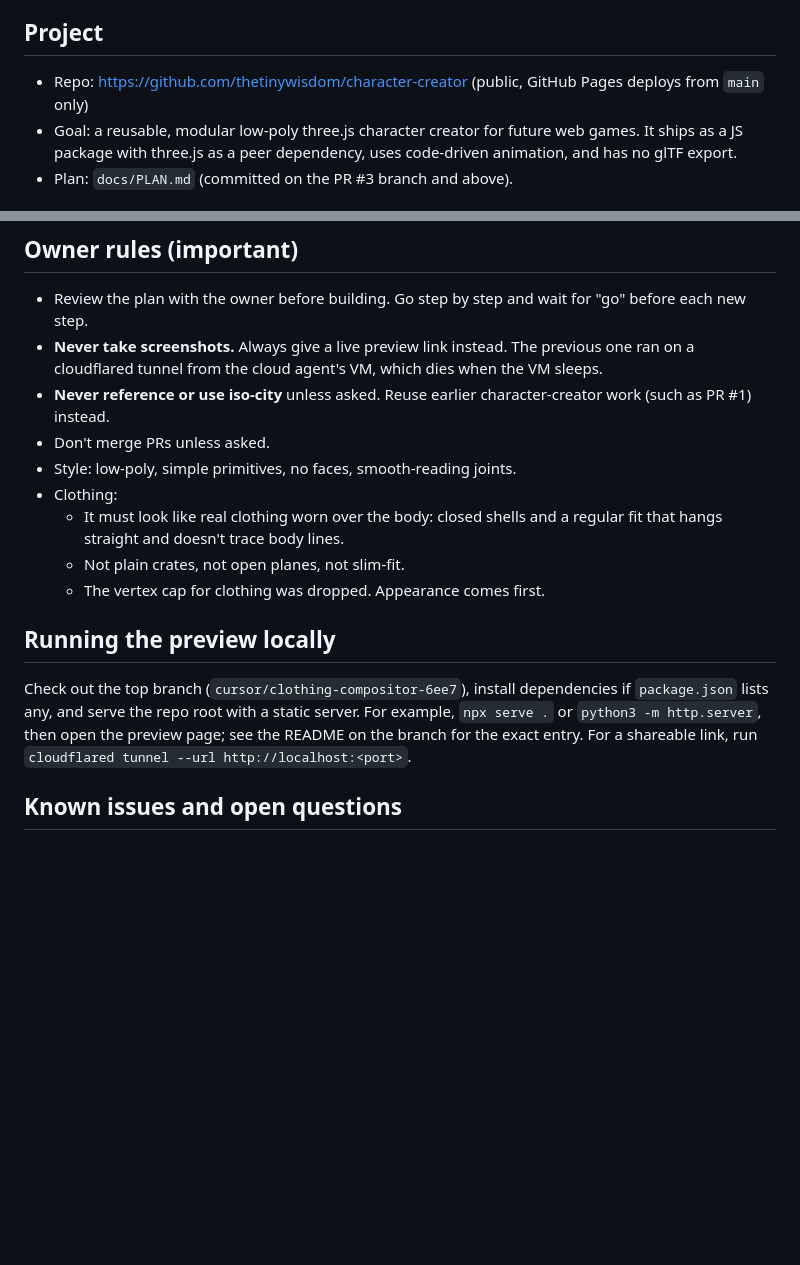
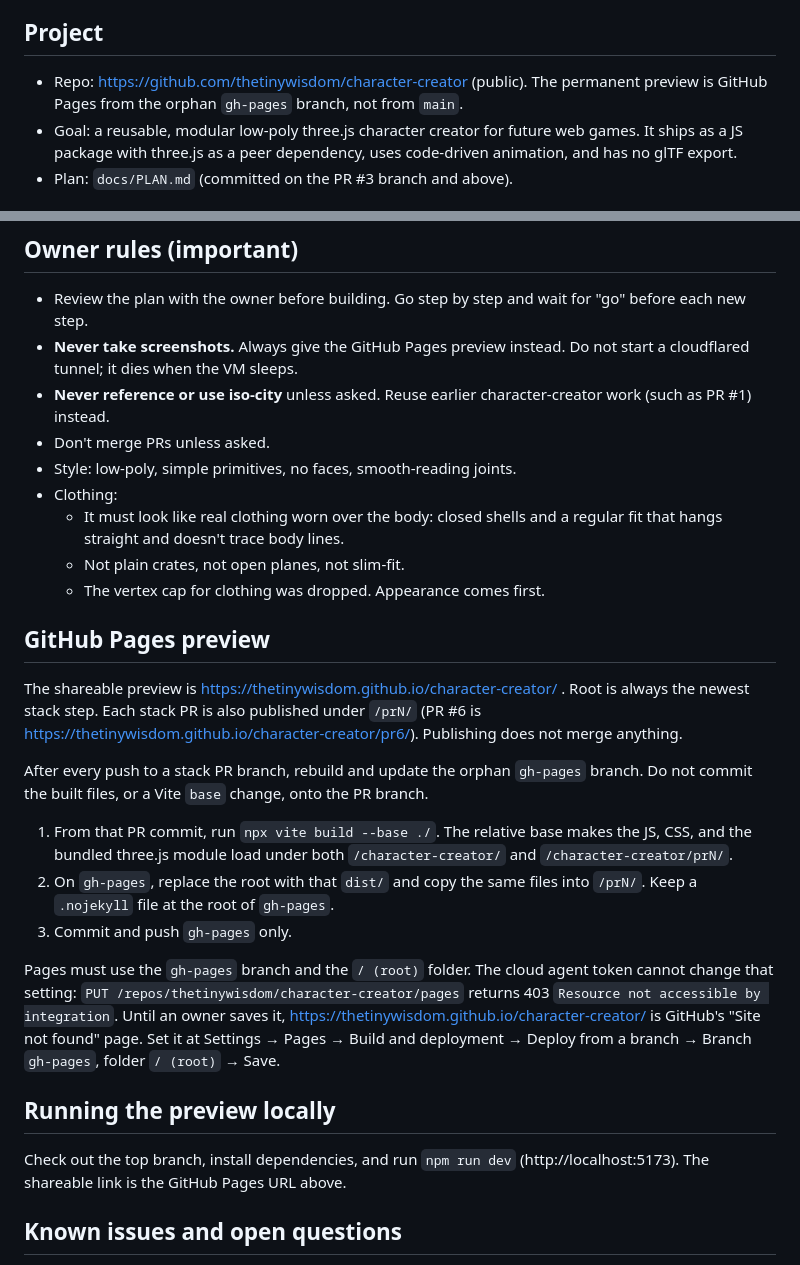
Before and after one commit to thetinywisdom/character-creator, a Markdown page: docs/handoff/HANDOFF.md, 2 parts joined by grey strips. GitHub-like rendering; blank space fills up the shorter version.

```diff
--- a/docs/handoff/HANDOFF.md
+++ b/docs/handoff/HANDOFF.md
@@ -4,7 +4,7 @@ Reference images: docs/handoff/refs/ (anatomy.jpg = owner's hand-drawn mannequin
 Work was stopped at 93% weekly usage. This document records where the project stands so another agent can continue.
 
 ## Project
-- Repo: https://github.com/thetinywisdom/character-creator (public, GitHub Pages deploys from `main` only)
+- Repo: https://github.com/thetinywisdom/character-creator (public). The permanent preview is GitHub Pages from the orphan `gh-pages` branch, not from `main`.
 - Goal: a reusable, modular low-poly three.js character creator for future web games. It ships as a JS package with three.js as a peer dependency, uses code-driven animation, and has no glTF export.
 - Plan: `docs/PLAN.md` (committed on the PR #3 branch and above).
 
@@ -79,7 +79,7 @@ The owner said: "In the next iteration, shoulder balls should be part of the arm
 
 ## Owner rules (important)
 - Review the plan with the owner before building. Go step by step and wait for "go" before each new step.
-- **Never take screenshots.** Always give a live preview link instead. The previous one ran on a cloudflared tunnel from the cloud agent's VM, which dies when the VM sleeps.
+- **Never take screenshots.** Always give the GitHub Pages preview instead. Do not start a cloudflared tunnel; it dies when the VM sleeps.
 - **Never reference or use iso-city** unless asked. Reuse earlier character-creator work (such as PR #1) instead.
 - Don't merge PRs unless asked.
 - Style: low-poly, simple primitives, no faces, smooth-reading joints.
@@ -88,8 +88,19 @@ The owner said: "In the next iteration, shoulder balls should be part of the arm
   - Not plain crates, not open planes, not slim-fit.
   - The vertex cap for clothing was dropped. Appearance comes first.
 
+## GitHub Pages preview
+The shareable preview is https://thetinywisdom.github.io/character-creator/ . Root is always the newest stack step. Each stack PR is also published under `/prN/` (PR #6 is https://thetinywisdom.github.io/character-creator/pr6/). Publishing does not merge anything.
+
+After every push to a stack PR branch, rebuild and update the orphan `gh-pages` branch. Do not commit the built files, or a Vite `base` change, onto the PR branch.
+
+1. From that PR commit, run `npx vite build --base ./`. The relative base makes the JS, CSS, and the bundled three.js module load under both `/character-creator/` and `/character-creator/prN/`.
+2. On `gh-pages`, replace the root with that `dist/` and copy the same files into `/prN/`. Keep a `.nojekyll` file at the root of `gh-pages`.
+3. Commit and push `gh-pages` only.
+
+Pages must use the `gh-pages` branch and the `/ (root)` folder. The cloud agent token cannot change that setting: `PUT /repos/thetinywisdom/character-creator/pages` returns 403 `Resource not accessible by integration`. Until an owner saves it, https://thetinywisdom.github.io/character-creator/ is GitHub's "Site not found" page. Set it at Settings → Pages → Build and deployment → Deploy from a branch → Branch `gh-pages`, folder `/ (root)` → Save.
+
 ## Running the preview locally
-Check out the top branch (`cursor/clothing-compositor-6ee7`), install dependencies if `package.json` lists any, and serve the repo root with a static server. For example, `npx serve .` or `python3 -m http.server`, then open the preview page; see the README on the branch for the exact entry. For a shareable link, run `cloudflared tunnel --url http://localhost:<port>`.
+Check out the top branch, install dependencies, and run `npm run dev` (http://localhost:5173). The shareable link is the GitHub Pages URL above.
 
 ## Known issues and open questions
 - The clothing fit is still being tuned. Previous attempts were rejected for open planes, shrink-wrapped tapering, boxes that were open on top and a floating hood.
```
Also changed, not shown: HANDOFF.md (+14 -3 lines).
